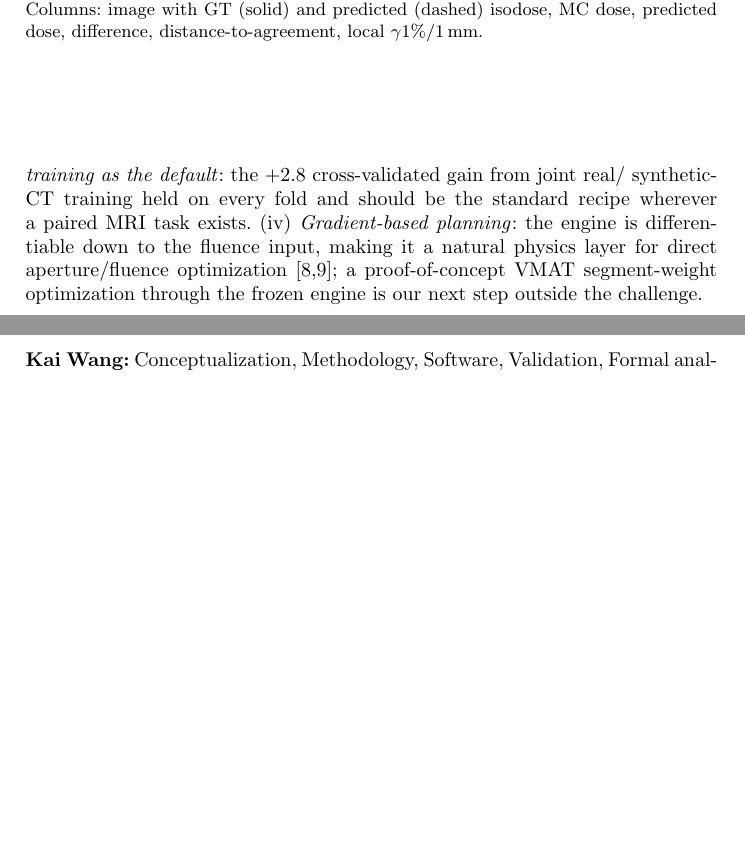
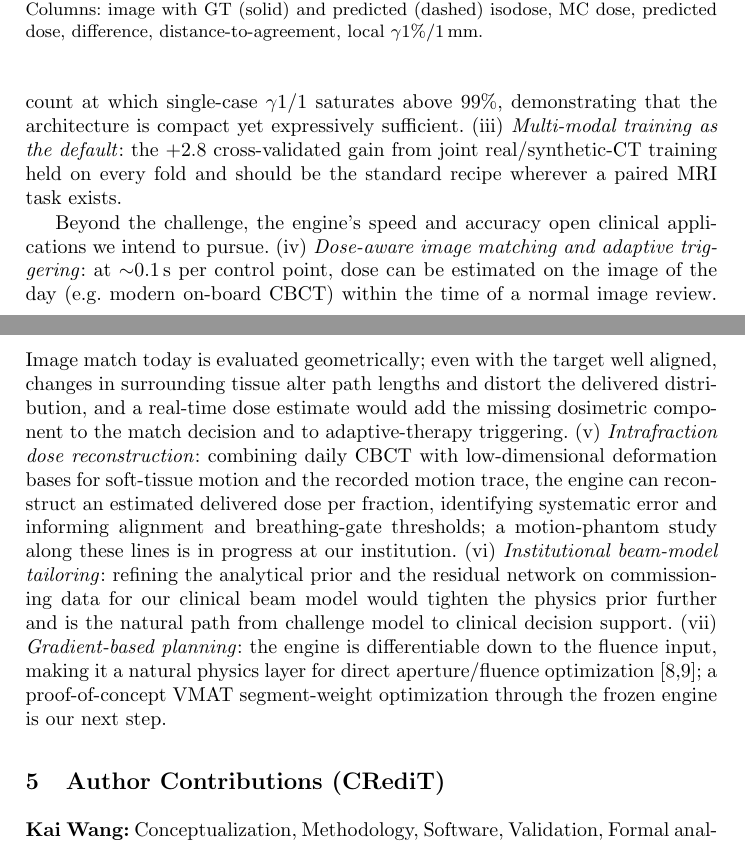
Before and after one commit to wangkaiwan/PhyPriorNet, a LaTeX paper (reports/paper_LNCS_photonct_v1.tex): two parts of pages 9 and 10 of 11, joined at a grey line, cut so that both start at the same text, the shorter picture padded with empty space. Compiled offline with pdfLaTeX.

Commit message:
photonct report: clinical-translation future work (dose-aware image match, intrafraction dose reconstruction, institutional beam-model tailoring)

```diff
--- a/reports/paper_LNCS_photonct_v1.tex
+++ b/reports/paper_LNCS_photonct_v1.tex
@@ -305,4 +297,0 @@ and longer distillation schedules would establish whether another 1.3$\times$ is
-\emph{Multi-modal training as the default}: the $+2.8$ cross-validated gain from joint real/
-synthetic-CT training held on every fold and should be the standard recipe wherever a paired
-MRI task exists. (iv) \emph{Gradient-based planning}: the engine is differentiable down to the
-fluence input, making it a natural physics layer for direct aperture/fluence
@@ -309,5 +305,27 @@ fluence input, making it a natural physics layer for direct aperture/fluence
+complementary capacity study would overfit individual cases and identify the filter count at
+which single-case $\gam$1/1 saturates above 99\%, demonstrating that the architecture is
+compact yet expressively sufficient. (iii) \emph{Multi-modal training as the default}: the
+$+2.8$ cross-validated gain from joint real/synthetic-CT training held on every fold and should
+be the standard recipe wherever a paired MRI task exists.
+
+Beyond the challenge, the engine's speed and accuracy open clinical applications we intend to
+pursue. (iv) \emph{Dose-aware image matching and adaptive triggering}: at $\sim$0.1\,s per
+control point, dose can be estimated on the image of the day (e.g.\ modern on-board CBCT)
+within the time of a normal image review. Image match today is evaluated geometrically; even
+with the target well aligned, changes in surrounding tissue alter path lengths and distort the
+delivered distribution, and a real-time dose estimate would add the missing dosimetric component
+to the match decision and to adaptive-therapy triggering. (v) \emph{Intrafraction dose
+reconstruction}: combining daily CBCT with low-dimensional deformation bases for soft-tissue
+motion and the recorded motion trace, the engine can reconstruct an estimated delivered dose
+per fraction, identifying systematic error and informing alignment and breathing-gate
+thresholds; a motion-phantom study along these lines is in progress at our institution. (vi)
+\emph{Institutional beam-model tailoring}: refining the analytical prior and the residual
+network on commissioning data for our clinical beam model would tighten the physics prior
+further and is the natural path from challenge model to clinical decision support. (vii)
+\emph{Gradient-based planning}: the engine is differentiable down to the fluence input, making
+it a natural physics layer for direct aperture/fluence
 optimization~\cite{pydosert,achlatis}; a proof-of-concept VMAT segment-weight optimization
-through the frozen engine is our next step outside the challenge.
+through the frozen engine is our next step.
 
 \section{Author Contributions (CRediT)}
 \textbf{Kai Wang:} Conceptualization, Methodology, Software, Validation, Formal analysis,
```
Also changed, not shown: reports/paper_LNCS_photonct_v1.pdf, reports/paper_LNCS_photonct_v1.tex (14 more changed lines).
